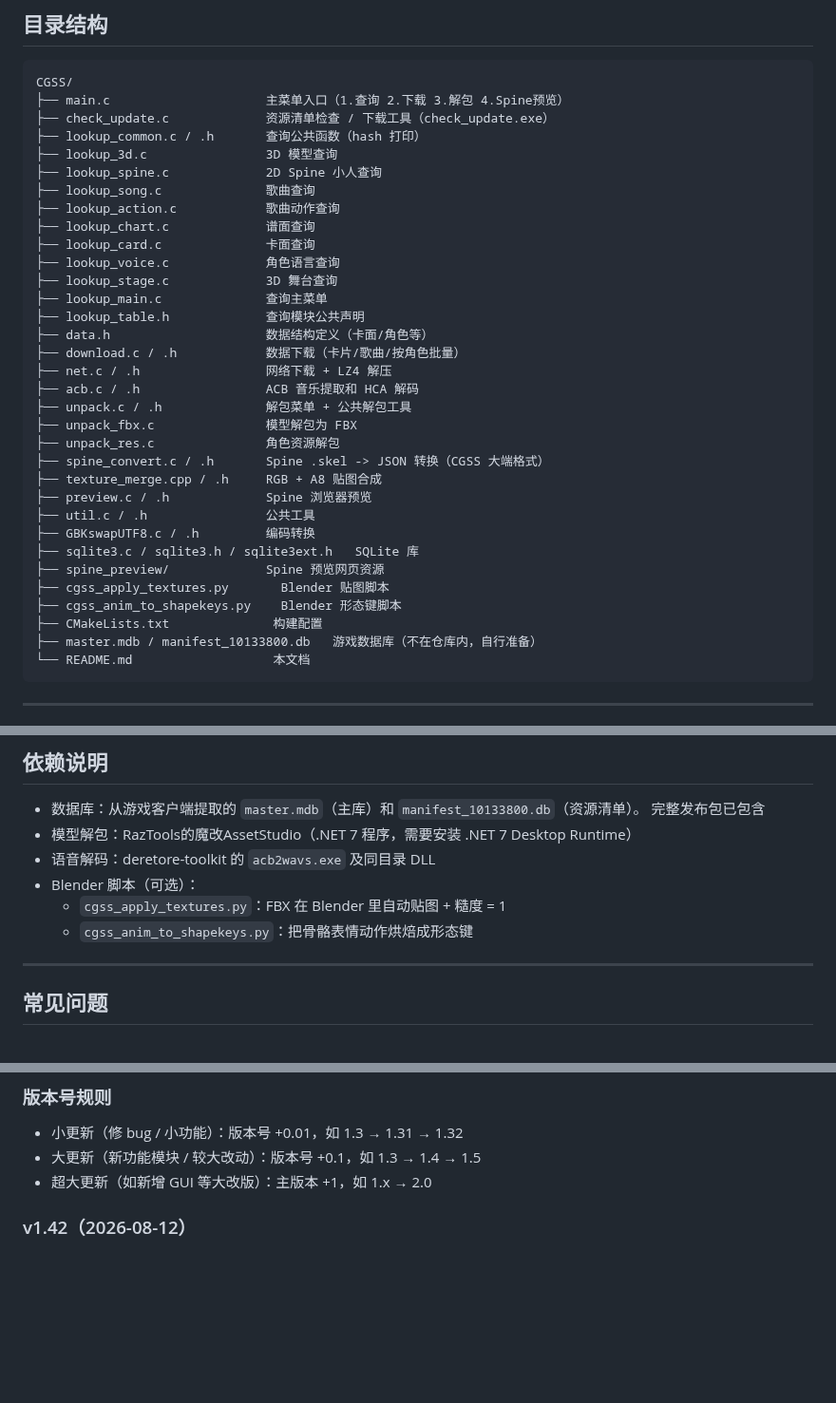
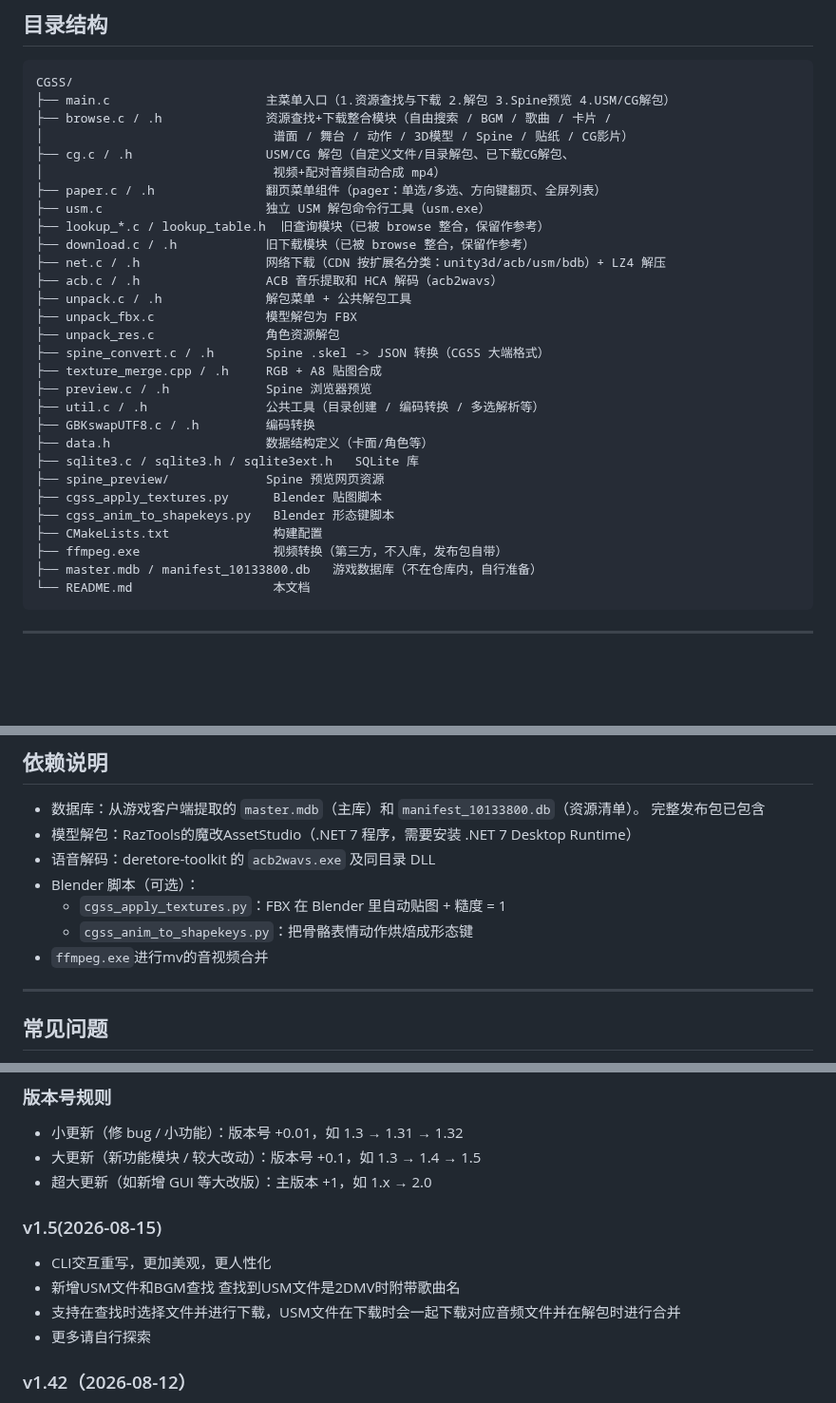
Before and after one commit to BA-Momoi/cgss-resource-tool, a Markdown page: README.md, 3 parts joined by grey strips. Shown at 95% size. Drawn GitHub-style; blank space fills up the shorter version.

````diff
--- a/README.md
+++ b/README.md
@@ -110,36 +106,32 @@ CGSS（偶像大师 灰姑娘女孩 星光舞台）资源查询、下载、解
 
 ```
 CGSS/
-├── main.c                     主菜单入口（1.查询 2.下载 3.解包 4.Spine预览）
-├── check_update.c             资源清单检查 / 下载工具（check_update.exe）
-├── lookup_common.c / .h       查询公共函数（hash 打印）
-├── lookup_3d.c                3D 模型查询
-├── lookup_spine.c             2D Spine 小人查询
-├── lookup_song.c              歌曲查询
-├── lookup_action.c            歌曲动作查询
-├── lookup_chart.c             谱面查询
-├── lookup_card.c              卡面查询
-├── lookup_voice.c             角色语言查询
-├── lookup_stage.c             3D 舞台查询
-├── lookup_main.c              查询主菜单
-├── lookup_table.h             查询模块公共声明
-├── data.h                     数据结构定义（卡面/角色等）
-├── download.c / .h            数据下载（卡片/歌曲/按角色批量）
-├── net.c / .h                 网络下载 + LZ4 解压
-├── acb.c / .h                 ACB 音乐提取和 HCA 解码
+├── main.c                     主菜单入口（1.资源查找与下载 2.解包 3.Spine预览 4.USM/CG解包）
+├── browse.c / .h              资源查找+下载整合模块（自由搜索 / BGM / 歌曲 / 卡片 /
+│                               谱面 / 舞台 / 动作 / 3D模型 / Spine / 贴纸 / CG影片）
+├── cg.c / .h                  USM/CG 解包（自定义文件/目录解包、已下载CG解包、
+│                               视频+配对音频自动合成 mp4）
+├── paper.c / .h               翻页菜单组件（pager：单选/多选、方向键翻页、全屏列表）
+├── usm.c                      独立 USM 解包命令行工具（usm.exe）
+├── lookup_*.c / lookup_table.h  旧查询模块（已被 browse 整合，保留作参考）
+├── download.c / .h            旧下载模块（已被 browse 整合，保留作参考）
+├── net.c / .h                 网络下载（CDN 按扩展名分类：unity3d/acb/usm/bdb）+ LZ4 解压
+├── acb.c / .h                 ACB 音乐提取和 HCA 解码（acb2wavs）
 ├── unpack.c / .h              解包菜单 + 公共解包工具
 ├── unpack_fbx.c               模型解包为 FBX
 ├── unpack_res.c               角色资源解包
 ├── spine_convert.c / .h       Spine .skel -> JSON 转换（CGSS 大端格式）
 ├── texture_merge.cpp / .h     RGB + A8 贴图合成
 ├── preview.c / .h             Spine 浏览器预览
-├── util.c / .h                公共工具
+├── util.c / .h                公共工具（目录创建 / 编码转换 / 多选解析等）
 ├── GBKswapUTF8.c / .h         编码转换
+├── data.h                     数据结构定义（卡面/角色等）
 ├── sqlite3.c / sqlite3.h / sqlite3ext.h   SQLite 库
 ├── spine_preview/             Spine 预览网页资源
-├── cgss_apply_textures.py       Blender 贴图脚本
-├── cgss_anim_to_shapekeys.py    Blender 形态键脚本
+├── cgss_apply_textures.py      Blender 贴图脚本
+├── cgss_anim_to_shapekeys.py   Blender 形态键脚本
 ├── CMakeLists.txt              构建配置
+├── ffmpeg.exe                  视频转换（第三方，不入库，发布包自带）
 ├── master.mdb / manifest_10133800.db   游戏数据库（不在仓库内，自行准备）
 └── README.md                   本文档
 ```
@@ -178,6 +170,7 @@ cmake -S . -B build -DCGSS_STATIC=OFF
 - Blender 脚本（可选）：
   - `cgss_apply_textures.py`：FBX 在 Blender 里自动贴图 + 糙度 = 1
   - `cgss_anim_to_shapekeys.py`：把骨骼表情动作烘焙成形态键
+- `ffmpeg.exe`进行mv的音视频合并
 
 ---
 
@@ -199,6 +192,13 @@ cmake -S . -B build -DCGSS_STATIC=OFF
 - 小更新（修 bug / 小功能）：版本号 +0.01，如 1.3 → 1.31 → 1.32
 - 大更新（新功能模块 / 较大改动）：版本号 +0.1，如 1.3 → 1.4 → 1.5
 - 超大更新（如新增 GUI 等大改版）：主版本 +1，如 1.x → 2.0
+
+### v1.5(2026-08-15)
+- CLI交互重写，更加美观，更人性化
+- 新增USM文件和BGM查找
+  查找到USM文件是2DMV时附带歌曲名
+- 支持在查找时选择文件并进行下载，USM文件在下载时会一起下载对应音频文件并在解包时进行合并
+- 更多请自行探索
 
 ### v1.42（2026-08-12）
 
````
Also changed, not shown: other parts of README.md (+19 -23 lines), GIF/查找MV.gif (added).
